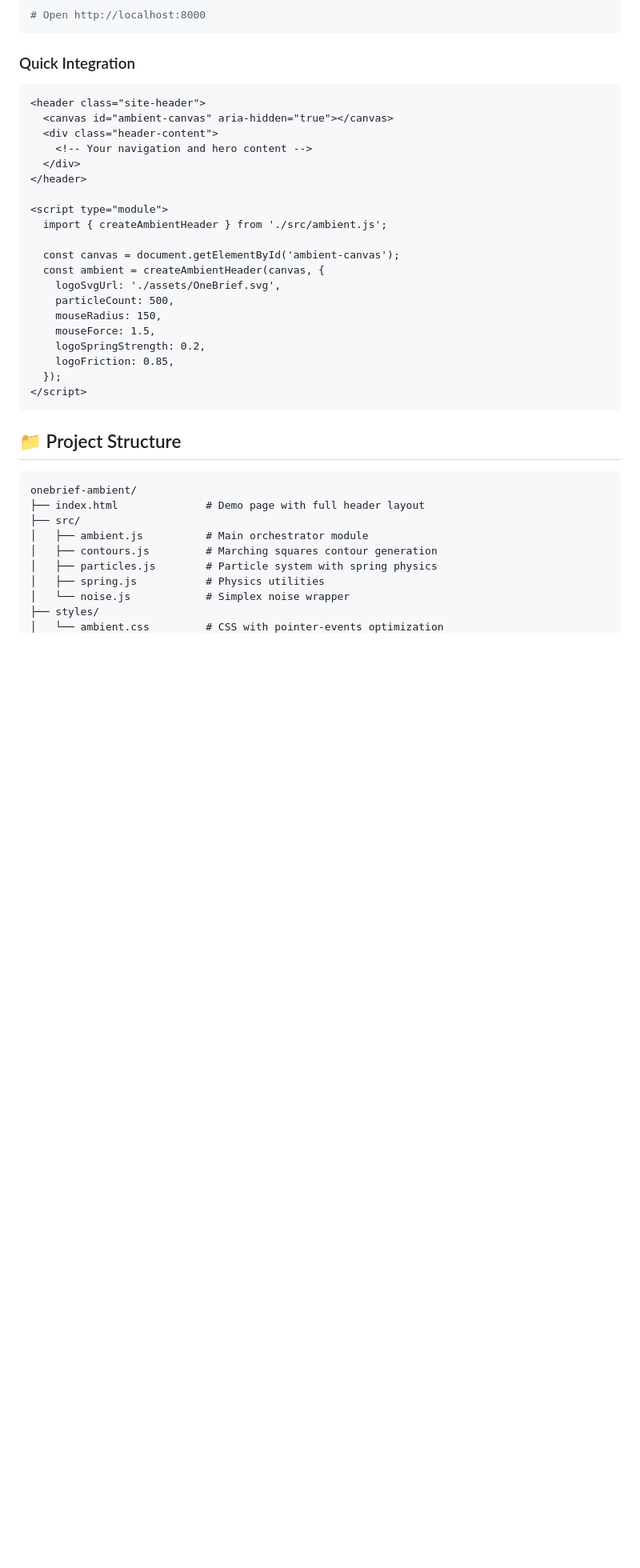
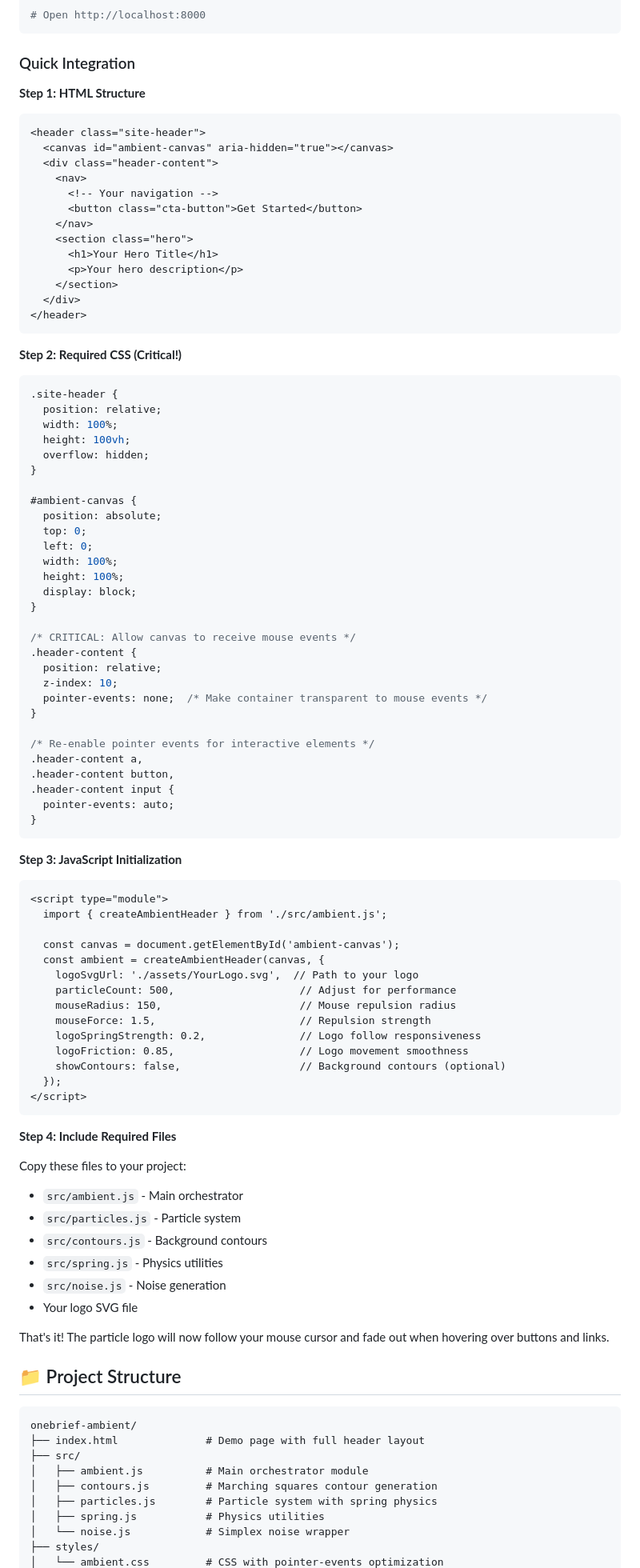
Before and after one commit to JohnCarter09/one-brief-project, a Markdown page: README.md, the part around the change. Shown: that part at 80% size. GitHub-like rendering; blank space fills up the shorter version.

Commit message:
Update Quick Integration guide with required CSS and step-by-step instructions

````diff
--- a/README.md
+++ b/README.md
@@ -42,28 +42,88 @@ python -m http.server 8000
 
 ### Quick Integration
 
+**Step 1: HTML Structure**
+
 ```html
 <header class="site-header">
   <canvas id="ambient-canvas" aria-hidden="true"></canvas>
   <div class="header-content">
-    <!-- Your navigation and hero content -->
+    <nav>
+      <!-- Your navigation -->
+      <button class="cta-button">Get Started</button>
+    </nav>
+    <section class="hero">
+      <h1>Your Hero Title</h1>
+      <p>Your hero description</p>
+    </section>
   </div>
 </header>
+```
 
+**Step 2: Required CSS (Critical!)**
+
+```css
+.site-header {
+  position: relative;
+  width: 100%;
+  height: 100vh;
+  overflow: hidden;
+}
+
+#ambient-canvas {
+  position: absolute;
+  top: 0;
+  left: 0;
+  width: 100%;
+  height: 100%;
+  display: block;
+}
+
+/* CRITICAL: Allow canvas to receive mouse events */
+.header-content {
+  position: relative;
+  z-index: 10;
+  pointer-events: none;  /* Make container transparent to mouse events */
+}
+
+/* Re-enable pointer events for interactive elements */
+.header-content a,
+.header-content button,
+.header-content input {
+  pointer-events: auto;
+}
+```
+
+**Step 3: JavaScript Initialization**
+
+```html
 <script type="module">
   import { createAmbientHeader } from './src/ambient.js';
 
   const canvas = document.getElementById('ambient-canvas');
   const ambient = createAmbientHeader(canvas, {
-    logoSvgUrl: './assets/OneBrief.svg',
-    particleCount: 500,
-    mouseRadius: 150,
-    mouseForce: 1.5,
-    logoSpringStrength: 0.2,
-    logoFriction: 0.85,
+    logoSvgUrl: './assets/YourLogo.svg',  // Path to your logo
+    particleCount: 500,                    // Adjust for performance
+    mouseRadius: 150,                      // Mouse repulsion radius
+    mouseForce: 1.5,                       // Repulsion strength
+    logoSpringStrength: 0.2,               // Logo follow responsiveness
+    logoFriction: 0.85,                    // Logo movement smoothness
+    showContours: false,                   // Background contours (optional)
   });
 </script>
 ```
+
+**Step 4: Include Required Files**
+
+Copy these files to your project:
+- `src/ambient.js` - Main orchestrator
+- `src/particles.js` - Particle system
+- `src/contours.js` - Background contours
+- `src/spring.js` - Physics utilities
+- `src/noise.js` - Noise generation
+- Your logo SVG file
+
+That's it! The particle logo will now follow your mouse cursor and fade out when hovering over buttons and links.
 
 ## 📁 Project Structure
 
````
